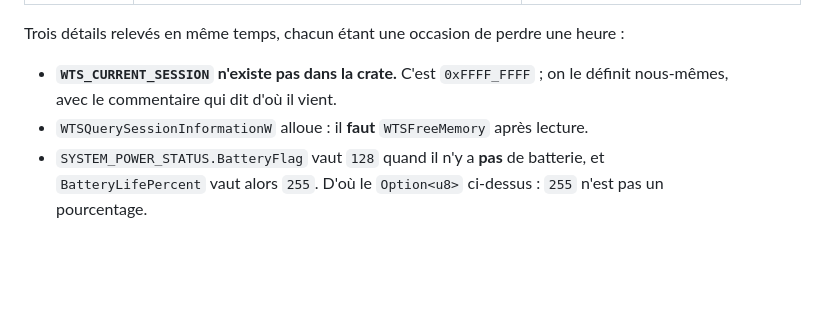
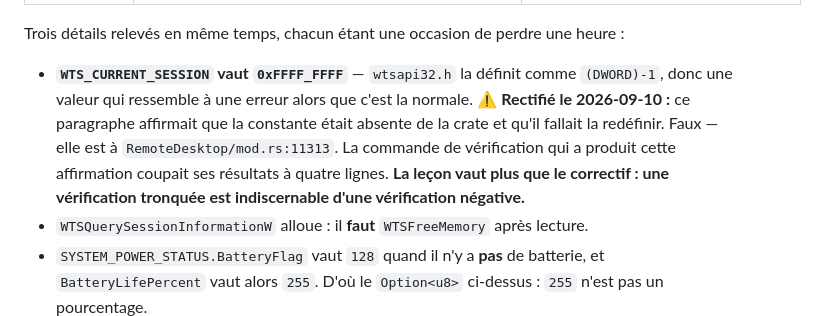
Before and after one commit to raclettedesavoie/shimeji-desktop, a Markdown page: docs/specs/2026-09-09-etape-2-design.md, the part around the change. GitHub-like rendering; blank space fills up the shorter version.

```diff
--- a/docs/specs/2026-09-09-etape-2-design.md
+++ b/docs/specs/2026-09-09-etape-2-design.md
@@ -120,8 +120,13 @@ Relevé le 2026-09-09 dans les sources de la crate — pas supposé :
 
 Trois détails relevés en même temps, chacun étant une occasion de perdre une heure :
 
-- **`WTS_CURRENT_SESSION` n'existe pas dans la crate.** C'est `0xFFFF_FFFF` ; on le
-  définit nous-mêmes, avec le commentaire qui dit d'où il vient.
+- **`WTS_CURRENT_SESSION` vaut `0xFFFF_FFFF`** — `wtsapi32.h` la définit comme
+  `(DWORD)-1`, donc une valeur qui ressemble à une erreur alors que c'est la normale.
+  ⚠️ **Rectifié le 2026-09-10 :** ce paragraphe affirmait que la constante était absente
+  de la crate et qu'il fallait la redéfinir. Faux — elle est à
+  `RemoteDesktop/mod.rs:11313`. La commande de vérification qui a produit cette
+  affirmation coupait ses résultats à quatre lignes. **La leçon vaut plus que le
+  correctif : une vérification tronquée est indiscernable d'une vérification négative.**
 - `WTSQuerySessionInformationW` alloue : il **faut** `WTSFreeMemory` après lecture.
 - `SYSTEM_POWER_STATUS.BatteryFlag` vaut `128` quand il n'y a **pas** de batterie, et
   `BatteryLifePercent` vaut alors `255`. D'où le `Option<u8>` ci-dessus : `255` n'est
```
Also changed, not shown: docs/plans/2026-09-09-etape-2-il-reagit.md (+16 -7 lines).
